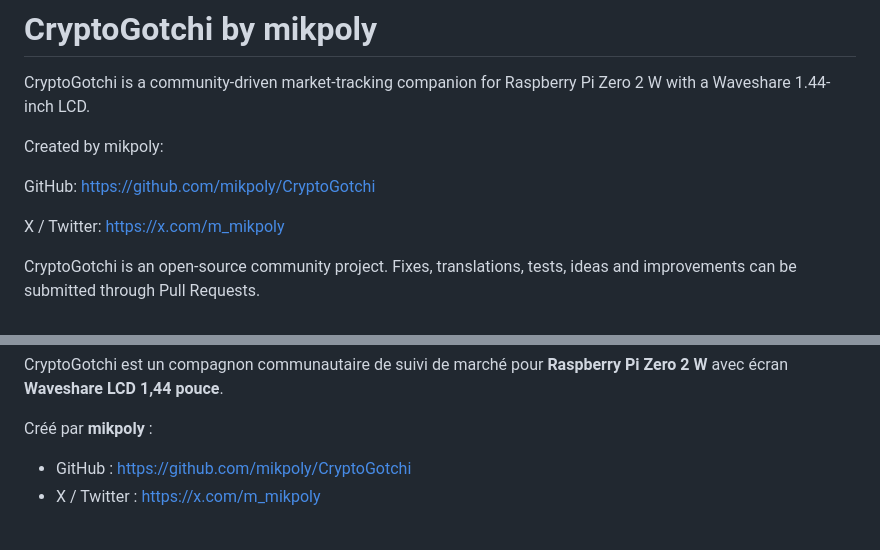
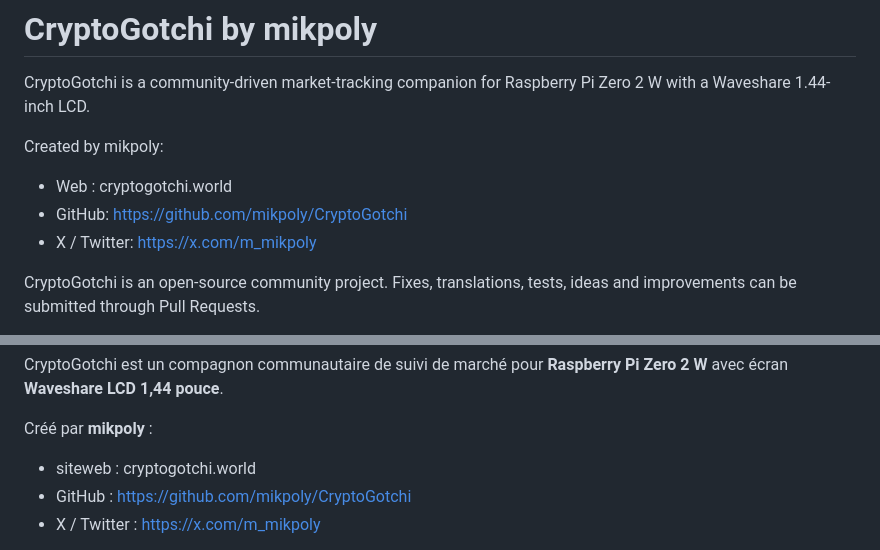
Before and after one commit to mikpoly/CryptoGotchi, a Markdown page: README.md, 2 parts joined by grey strips. Rendered like a GitHub page.

```diff
--- a/README.md
+++ b/README.md
@@ -9,9 +9,9 @@ CryptoGotchi is a community-driven market-tracking companion for Raspberry Pi Ze
 
 Created by mikpoly:
 
-GitHub: https://github.com/mikpoly/CryptoGotchi
-
-X / Twitter: https://x.com/m_mikpoly
+- Web : cryptogotchi.world
+- GitHub: https://github.com/mikpoly/CryptoGotchi
+- X / Twitter: https://x.com/m_mikpoly
 
 CryptoGotchi is an open-source community project. Fixes, translations, tests, ideas and improvements can be submitted through Pull Requests.
 
@@ -180,7 +180,7 @@ See CONTRIBUTING.md, .github/PULL_REQUEST_TEMPLATE.md, docs/BLUETOOTH_FAILOVER_F
 CryptoGotchi est un compagnon communautaire de suivi de marché pour **Raspberry Pi Zero 2 W** avec écran **Waveshare LCD 1,44 pouce**.
 
 Créé par **mikpoly** :
-
+- siteweb : cryptogotchi.world
 - GitHub : https://github.com/mikpoly/CryptoGotchi
 - X / Twitter : https://x.com/m_mikpoly
 
```
